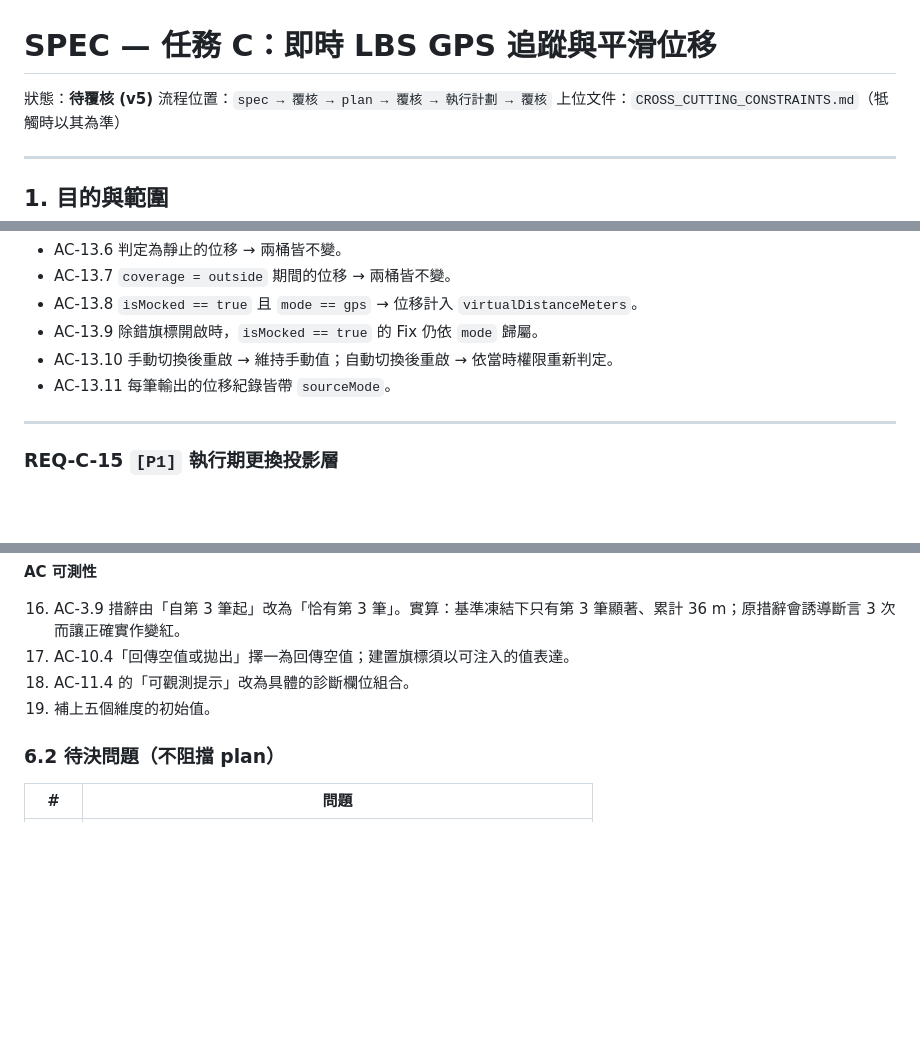
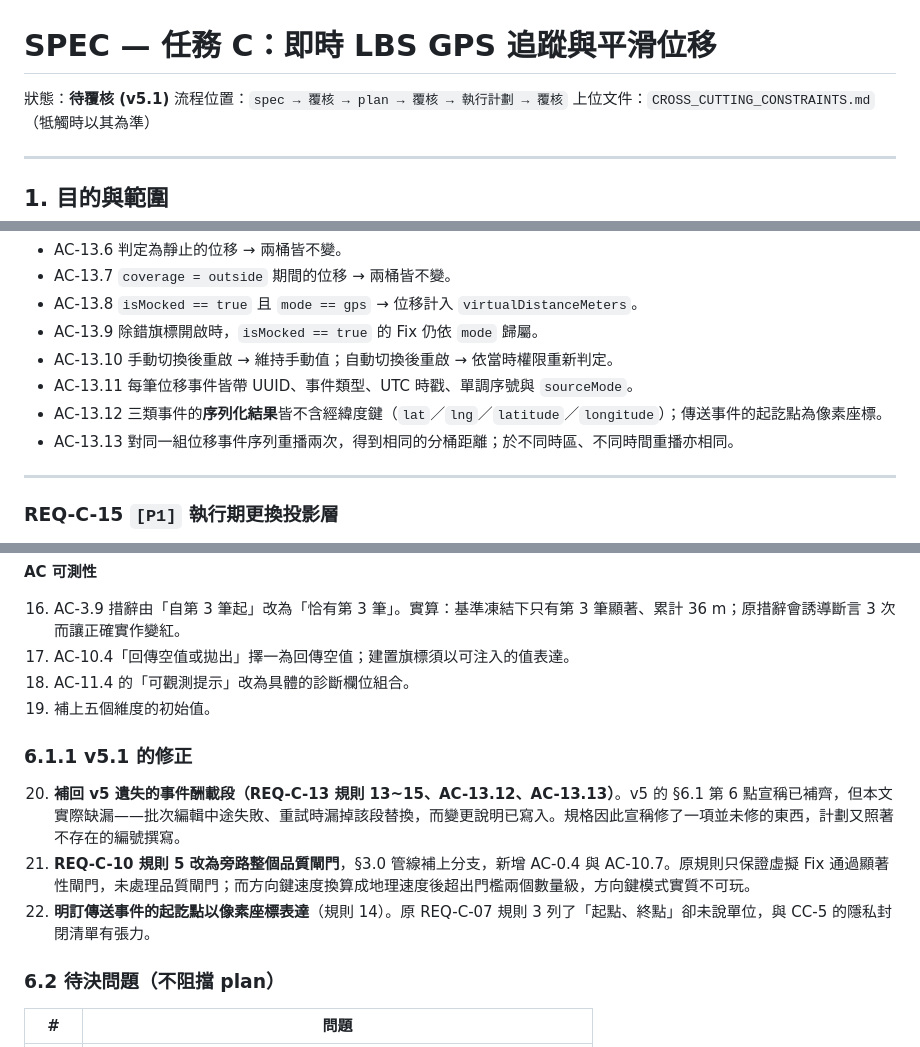
Before and after one commit to IYungHuang/share-tour, a Markdown page: SPEC_C_GPS_TRACKING.md, 3 parts joined by grey strips. Drawn GitHub-style; blank space fills up the shorter version.

```diff
--- a/SPEC_C_GPS_TRACKING.md
+++ b/SPEC_C_GPS_TRACKING.md
@@ -1,6 +1,6 @@
 # SPEC — 任務 C：即時 LBS GPS 追蹤與平滑位移
 
-狀態：**待覆核 (v5)**
+狀態：**待覆核 (v5.1)**
 流程位置：`spec → 覆核 → plan → 覆核 → 執行計劃 → 覆核`
 上位文件：`CROSS_CUTTING_CONSTRAINTS.md`（牴觸時以其為準）
 
@@ -462,7 +479,9 @@
 - AC-13.8 `isMocked == true` 且 `mode == gps` → 位移計入 `virtualDistanceMeters`。
 - AC-13.9 除錯旗標開啟時，`isMocked == true` 的 Fix 仍依 `mode` 歸屬。
 - AC-13.10 手動切換後重啟 → 維持手動值；自動切換後重啟 → 依當時權限重新判定。
-- AC-13.11 每筆輸出的位移紀錄皆帶 `sourceMode`。
+- AC-13.11 每筆位移事件皆帶 UUID、事件類型、UTC 時戳、單調序號與 `sourceMode`。
+- AC-13.12 三類事件的**序列化結果**皆不含經緯度鍵（`lat`／`lng`／`latitude`／`longitude`）；傳送事件的起訖點為像素座標。
+- AC-13.13 對同一組位移事件序列重播兩次，得到相同的分桶距離；於不同時區、不同時間重播亦相同。
 
 ---
 
@@ -587,6 +606,12 @@
 18. AC-11.4 的「可觀測提示」改為具體的診斷欄位組合。
 19. 補上五個維度的初始值。
 
+### 6.1.1 v5.1 的修正
+
+20. **補回 v5 遺失的事件酬載段（REQ-C-13 規則 13~15、AC-13.12、AC-13.13）**。v5 的 §6.1 第 6 點宣稱已補齊，但本文實際缺漏——批次編輯中途失敗、重試時漏掉該段替換，而變更說明已寫入。規格因此宣稱修了一項並未修的東西，計劃又照著不存在的編號撰寫。
+21. **REQ-C-10 規則 5 改為旁路整個品質閘門**，§3.0 管線補上分支，新增 AC-0.4 與 AC-10.7。原規則只保證虛擬 Fix 通過顯著性閘門，未處理品質閘門；而方向鍵速度換算成地理速度後超出門檻兩個數量級，方向鍵模式實質不可玩。
+22. **明訂傳送事件的起訖點以像素座標表達**（規則 14）。原 REQ-C-07 規則 3 列了「起點、終點」卻未說單位，與 CC-5 的隱私封閉清單有張力。
+
 ### 6.2 待決問題（不阻擋 plan）
 
 | # | 問題 |
```
Also changed, not shown: other parts of SPEC_C_GPS_TRACKING.md (+21 -4 lines).
